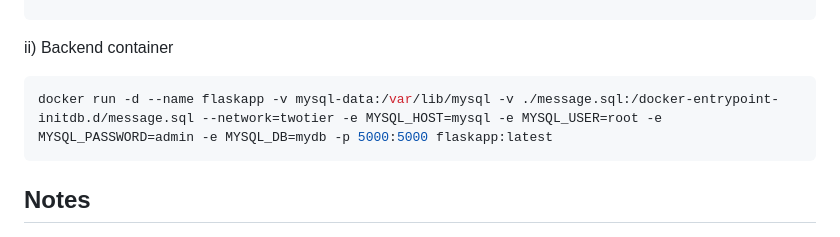
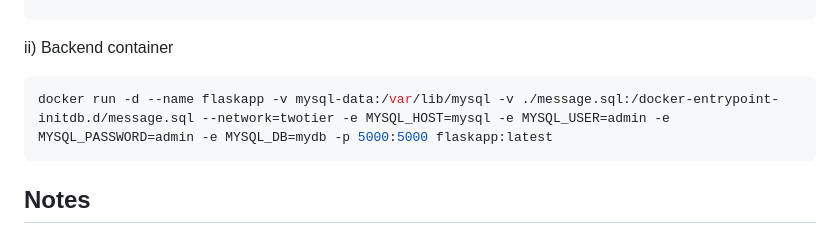
Before and after one commit to shubzz-t/2_tier_app_deploy_Flask_Mysql, a Markdown page: README.md, the part around the change. Rendered like a GitHub page.

````diff
--- a/README.md
+++ b/README.md
@@ -97,7 +97,7 @@ docker run -d --name mysql -v mysql-data:/var/lib/mysql -v ./message.sql:/docker
 ```
 ii) Backend container
 ```bash
-docker run -d --name flaskapp -v mysql-data:/var/lib/mysql -v ./message.sql:/docker-entrypoint-initdb.d/message.sql --network=twotier -e MYSQL_HOST=mysql -e MYSQL_USER=root -e MYSQL_PASSWORD=admin -e MYSQL_DB=mydb -p 5000:5000 flaskapp:latest
+docker run -d --name flaskapp -v mysql-data:/var/lib/mysql -v ./message.sql:/docker-entrypoint-initdb.d/message.sql --network=twotier -e MYSQL_HOST=mysql -e MYSQL_USER=admin -e MYSQL_PASSWORD=admin -e MYSQL_DB=mydb -p 5000:5000 flaskapp:latest
 ```
 
 ## Notes
````
